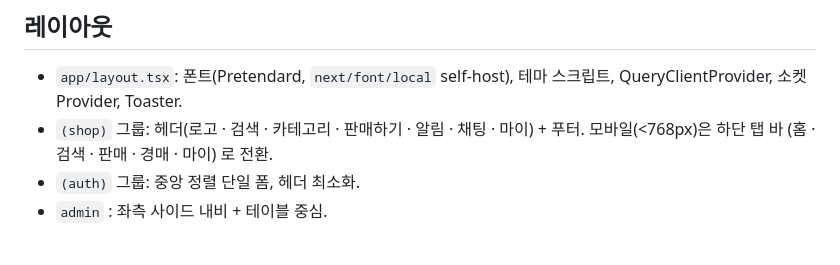
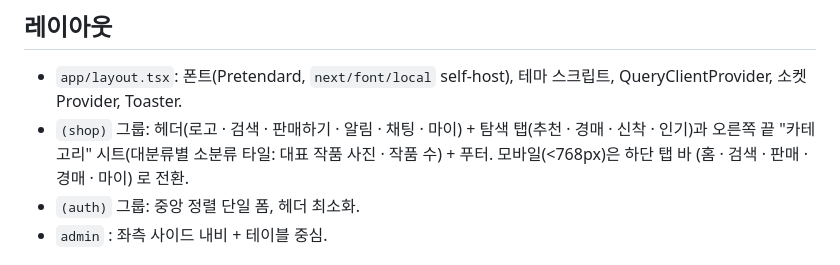
Before and after one commit to efface-studio/hwaso, a Markdown page: docs/WEB_ROUTES.md, the part around the change. GitHub-like rendering.

```diff
--- a/docs/WEB_ROUTES.md
+++ b/docs/WEB_ROUTES.md
@@ -42,7 +42,7 @@ Next.js 16 App Router (`apps/web/src/app`). 렌더링: **SSR/ISR = 검색엔진
 ## 레이아웃
 
 - `app/layout.tsx`: 폰트(Pretendard, `next/font/local` self-host), 테마 스크립트, QueryClientProvider, 소켓 Provider, Toaster.
-- `(shop)` 그룹: 헤더(로고 · 검색 · 카테고리 · 판매하기 · 알림 · 채팅 · 마이) + 푸터. 모바일(<768px)은 하단 탭 바 (홈 · 검색 · 판매 · 경매 · 마이) 로 전환.
+- `(shop)` 그룹: 헤더(로고 · 검색 · 판매하기 · 알림 · 채팅 · 마이) + 탐색 탭(추천 · 경매 · 신착 · 인기)과 오른쪽 끝 "카테고리" 시트(대분류별 소분류 타일: 대표 작품 사진 · 작품 수) + 푸터. 모바일(<768px)은 하단 탭 바 (홈 · 검색 · 판매 · 경매 · 마이) 로 전환.
 - `(auth)` 그룹: 중앙 정렬 단일 폼, 헤더 최소화.
 - `admin` : 좌측 사이드 내비 + 테이블 중심.
 
```
Also changed, not shown: docs/API.md (+6 -6 lines).
